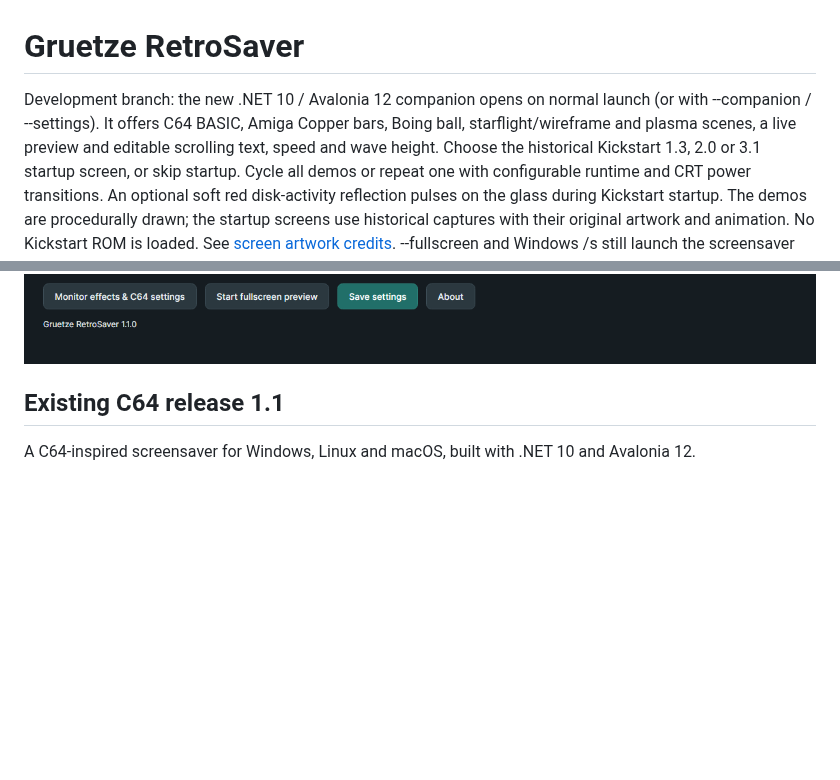
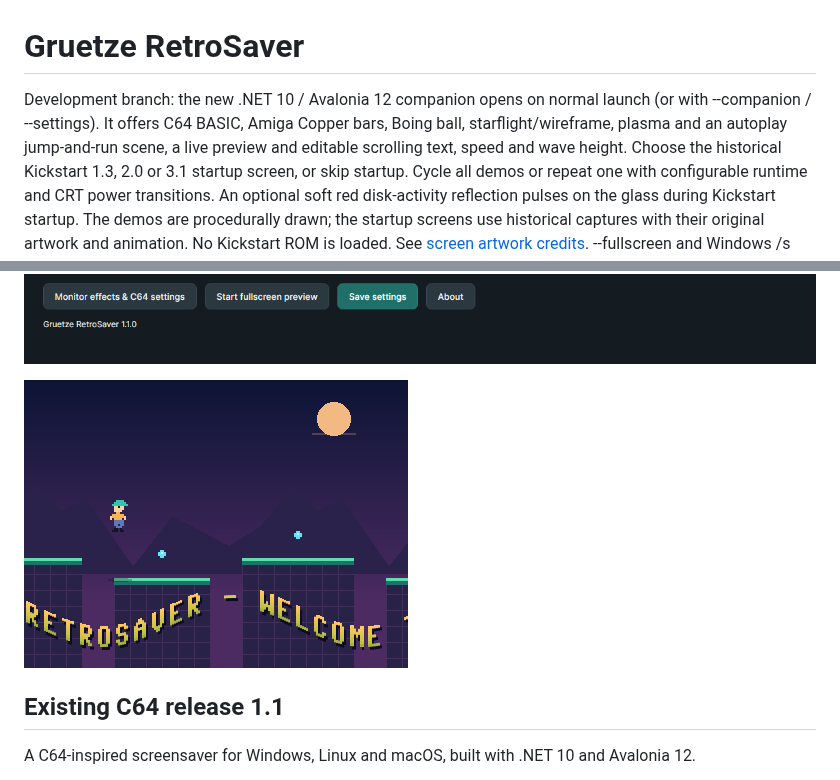
Before and after one commit to gruetze-software/C64Screensaver, a Markdown page: README.md, 2 parts joined by grey strips. GitHub-like rendering; pictures changed too: docs/images/amiga-jump-and-run.png (added); blank space fills up the shorter version.

Commit message:
Add autoplay Amiga jump-and-run with fixed-step platform physics

```diff
--- a/README.md
+++ b/README.md
@@ -1,7 +1,7 @@
 # Gruetze RetroSaver
 
 Development branch: the new .NET 10 / Avalonia 12 companion opens on normal launch
-(or with --companion / --settings). It offers C64 BASIC, Amiga Copper bars, Boing ball, starflight/wireframe and plasma scenes,
+(or with --companion / --settings). It offers C64 BASIC, Amiga Copper bars, Boing ball, starflight/wireframe, plasma and an autoplay jump-and-run scene,
 a live preview and editable scrolling text,
 speed and wave height. Choose the historical Kickstart 1.3, 2.0 or 3.1 startup screen, or skip startup. Cycle all demos or repeat one with
 configurable runtime and CRT power transitions. An optional soft red disk-activity
@@ -17,6 +17,8 @@ screensaver/companion settings bridge and separate Amiga module are still pendin
 The historical downloads described below are version 1.1.0 of C64Screensaver.
 
 ![Gruetze RetroSaver companion with editable Amiga scroller](docs/images/retrosaver-companion.png)
+
+![Autoplay Amiga jump-and-run with scrolling text](docs/images/amiga-jump-and-run.png)
 
 ## Existing C64 release 1.1
 
```
Also changed, not shown: CHANGELOG.md (+3 -0 lines), macos/AMIGA-KONZEPT-DE.md (+11 -0 lines), 9 other files.
